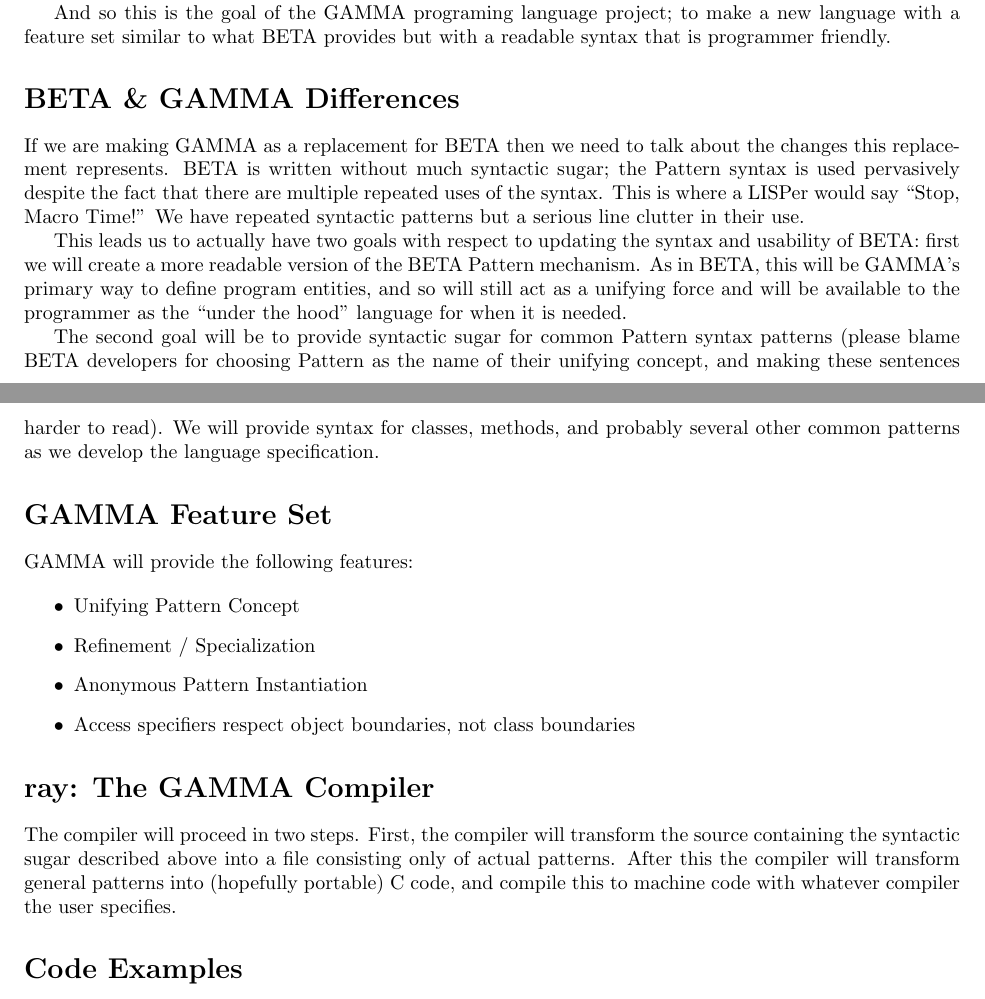
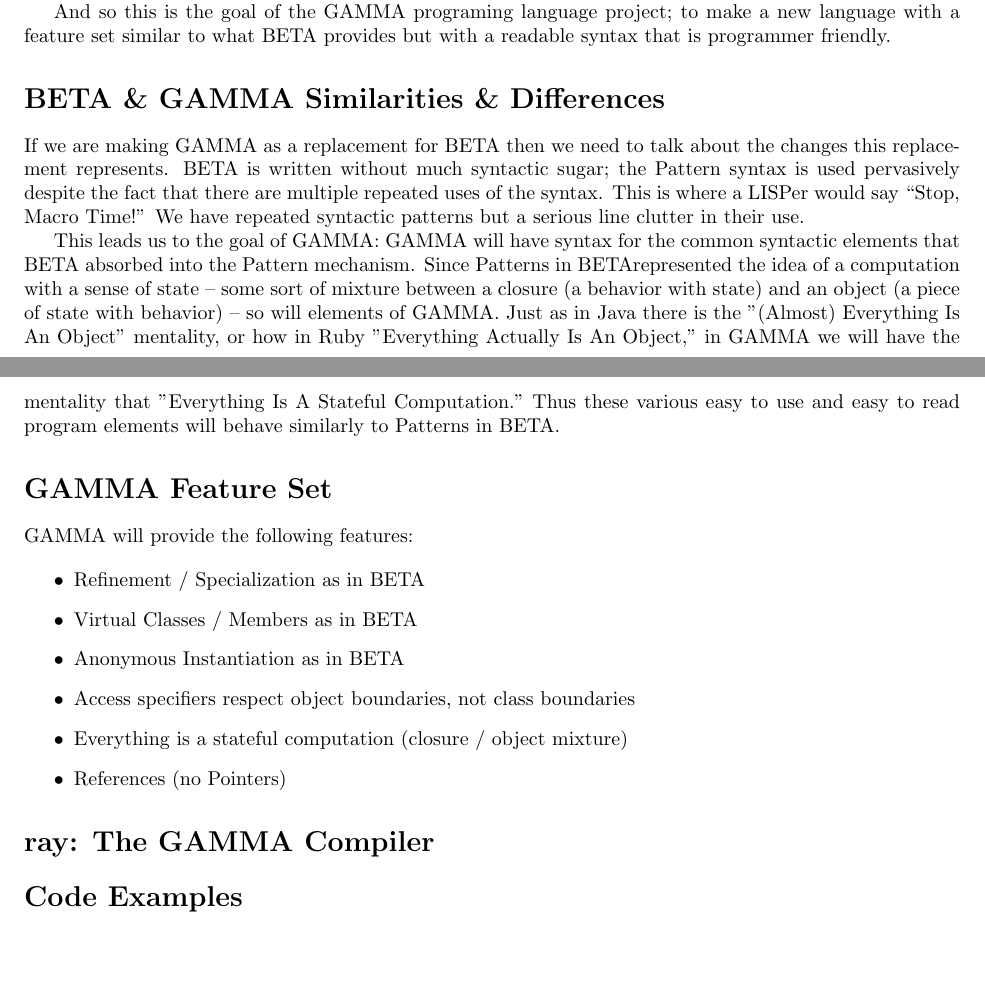
Before and after one commit to areom/Gamma-Ray, a LaTeX document (Proposal.tex): two parts of pages 1 and 2 of 2, joined at a grey line, cut so that both start at the same text, the shorter picture padded with empty space. Compiled offline with pdfLaTeX.

Commit message:
Lots of Changes

```diff
--- a/Proposal.tex
+++ b/Proposal.tex
@@ -60,7 +60,7 @@ And so this is the goal of the \Lang{} programing language project; to
 make a new language with a feature set similar to what \OLang{} provides
 but with a readable syntax that is programmer friendly.
 
-\section*{\OLang{} \& \Lang{} Differences}
+\section*{\OLang{} \& \Lang{} Similarities \& Differences}
 If we are making \Lang{} as a replacement for \OLang{} then we need to talk
 about the changes this replacement represents. \OLang{} is written without
 much syntactic sugar; the Pattern syntax is used pervasively despite the
@@ -68,37 +68,30 @@ fact that there are multiple repeated uses of the syntax. This is where a
 LISPer would say ``Stop, Macro Time!'' We have repeated syntactic patterns
 but a serious line clutter in their use.
 
-This leads us to actually have two goals with respect to updating the syntax
-and usability of \OLang{}: first we will create a more readable version of
-the \OLang{} Pattern mechanism. As in \OLang, this will be \Lang{}'s primary
-way to define program entities, and so will still act as a unifying force
-and will be available to the programmer as the ``under the hood'' language
-for when it is needed.
-
-The second goal will be to provide syntactic sugar for common Pattern syntax
-patterns (please blame \OLang{} developers for choosing Pattern as the name
-of their unifying concept, and making these sentences harder to read). We will
-provide syntax for classes, methods, and probably several other common patterns
-as we develop the language specification.
+This leads us to the goal of \Lang{}: \Lang{} will have syntax for the common
+syntactic elements that \OLang{} absorbed into the Pattern mechanism. Since
+Patterns in \OLang represented the idea of a computation with a sense of state
+-- some sort of mixture between a closure (a behavior with state) and an object
+(a piece of state with behavior) -- so will elements of \Lang{}. Just as in
+Java there is the "(Almost) Everything Is An Object" mentality, or how in Ruby
+"Everything Actually Is An Object," in \Lang{} we will have the mentality that
+"Everything Is A Stateful Computation." Thus these various easy to use and
+easy to read program elements will behave similarly to Patterns in \OLang{}.
 
 \section*{\Lang{} Feature Set}
 
 \Lang{} will provide the following features:
 
 \begin{itemize}
-\item Unifying Pattern Concept
-\item Refinement / Specialization
-\item Anonymous Pattern Instantiation
+\item Refinement / Specialization as in \OLang{}
+\item Virtual Classes / Members as in \OLang{}
+\item Anonymous Instantiation as in \OLang{}
 \item Access specifiers respect object boundaries, not class boundaries
+\item Everything is a stateful computation (closure / object mixture)
+\item References (no Pointers)
 \end{itemize}
 
 \section*{\Compiler{}: The \Lang{} Compiler}
-
-The compiler will proceed in two steps. First, the compiler will transform
-the source containing the syntactic sugar described above into a file
-consisting only of actual patterns. After this the compiler will transform
-general patterns into (hopefully portable) C code, and compile this to
-machine code with whatever compiler the user specifies.
 
 \section*{Code Examples}
 
```
